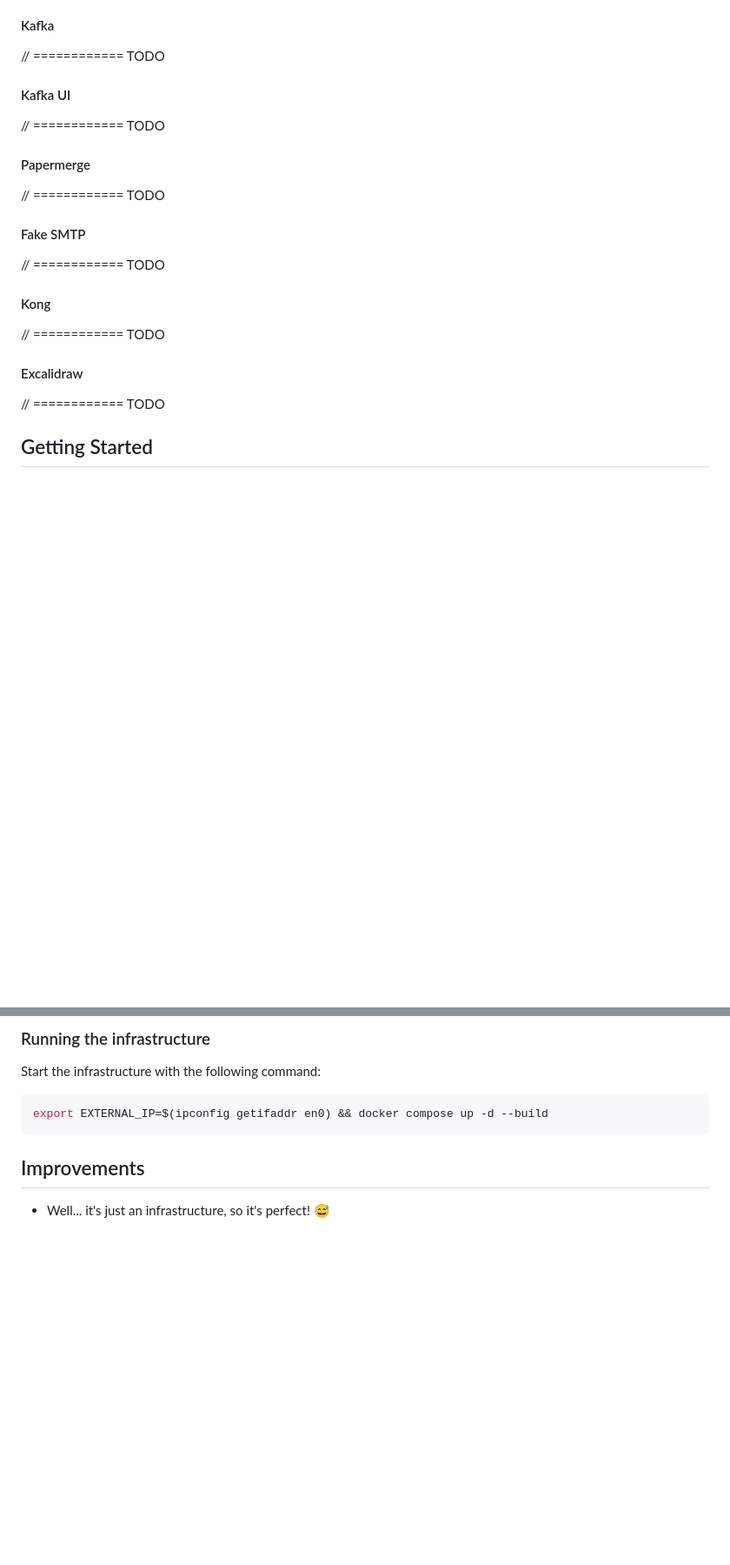
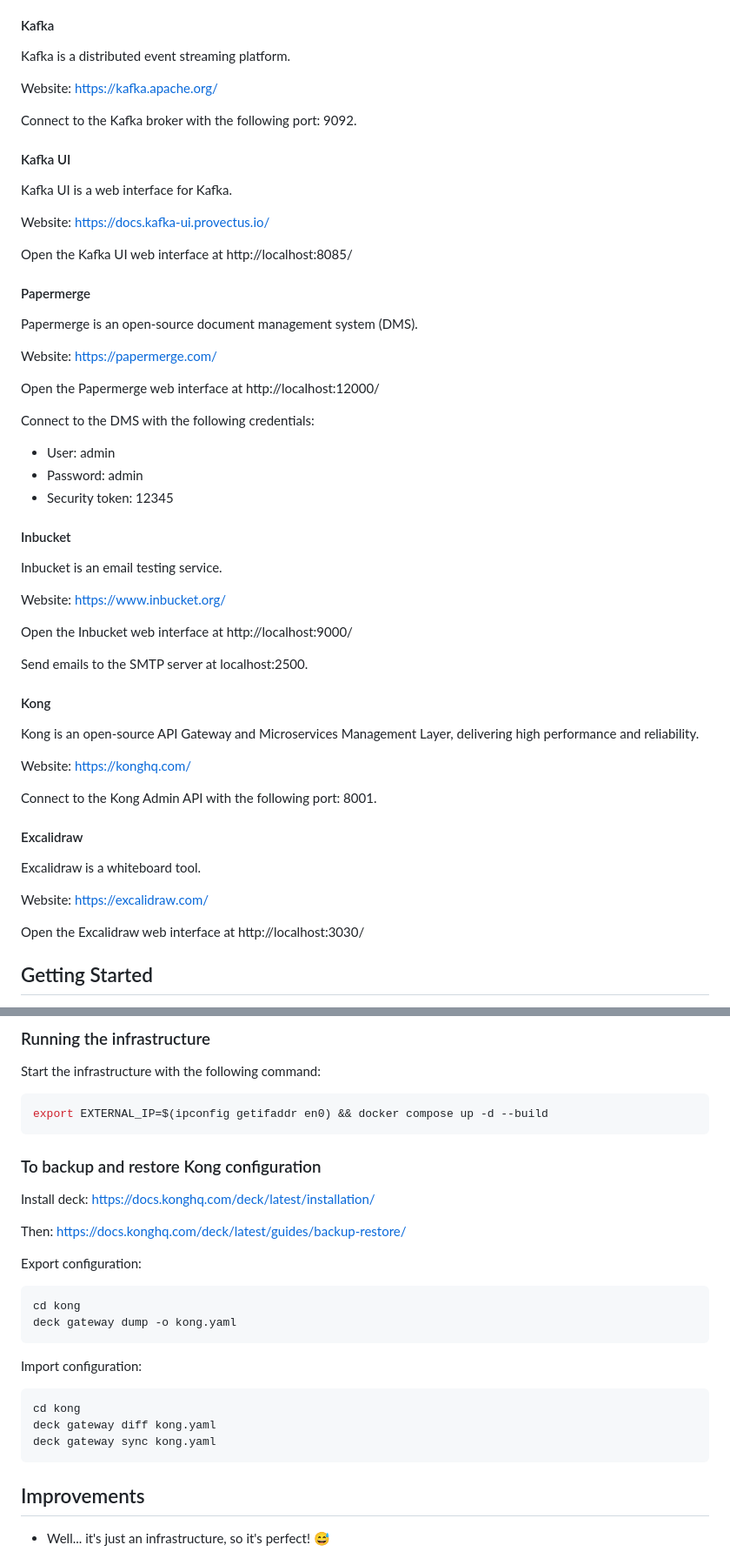
Before and after one commit to Zhykos/cool-tools, a Markdown page: Infra/README.md, 2 parts joined by grey strips. Shown at 87% size. GitHub-like rendering; blank space fills up the shorter version.

````diff
--- a/Infra/README.md
+++ b/Infra/README.md
@@ -61,27 +108,58 @@ Here are the details of the services.
 
 #### Kafka
 
-// ============ TODO
+Kafka is a distributed event streaming platform.
+
+Website: https://kafka.apache.org/
+
+Connect to the Kafka broker with the following port: 9092.
 
 #### Kafka UI
 
-// ============ TODO
+Kafka UI is a web interface for Kafka.
+
+Website: https://docs.kafka-ui.provectus.io/
+
+Open the Kafka UI web interface at http://localhost:8085/
 
 #### Papermerge
 
-// ============ TODO
+Papermerge is an open-source document management system (DMS).
 
-#### Fake SMTP
+Website: https://papermerge.com/
 
-// ============ TODO
+Open the Papermerge web interface at http://localhost:12000/
+
+Connect to the DMS with the following credentials:
+* User: admin
+* Password: admin
+* Security token: 12345
+
+#### Inbucket
+
+Inbucket is an email testing service.
+
+Website: https://www.inbucket.org/
+
+Open the Inbucket web interface at http://localhost:9000/
+
+Send emails to the SMTP server at localhost:2500.
 
 #### Kong
 
-// ============ TODO
+Kong is an open-source API Gateway and Microservices Management Layer, delivering high performance and reliability.
+
+Website: https://konghq.com/
+
+Connect to the Kong Admin API with the following port: 8001.
 
 #### Excalidraw
 
-// ============ TODO
+Excalidraw is a whiteboard tool.
+
+Website: https://excalidraw.com/
+
+Open the Excalidraw web interface at http://localhost:3030/
 
 ## Getting Started
 
@@ -99,6 +177,27 @@ Start the infrastructure with the following command:
 
 ```bash
 export EXTERNAL_IP=$(ipconfig getifaddr en0) && docker compose up -d --build
+```
+
+### To backup and restore Kong configuration
+
+Install deck: https://docs.konghq.com/deck/latest/installation/
+
+Then: https://docs.konghq.com/deck/latest/guides/backup-restore/
+
+Export configuration:
+
+```bash
+cd kong
+deck gateway dump -o kong.yaml
+```
+
+Import configuration:
+
+```bash
+cd kong
+deck gateway diff kong.yaml
+deck gateway sync kong.yaml
 ```
 
 ## Improvements
````
Also changed, not shown: other parts of Infra/README.md (+56 -44 lines).
